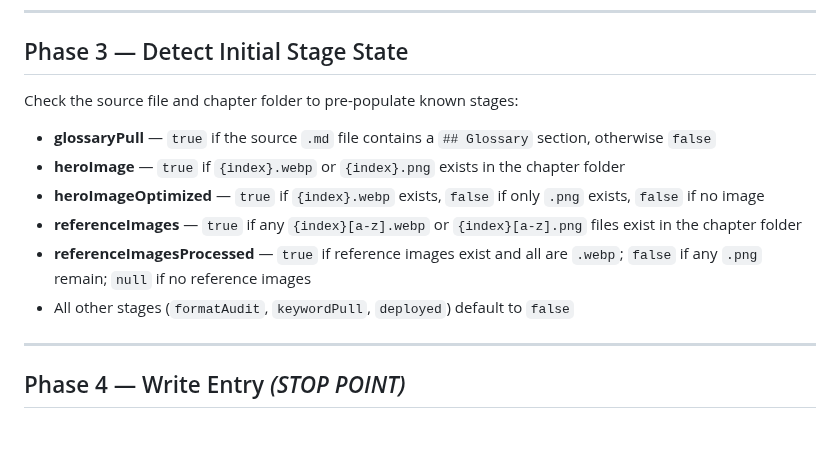
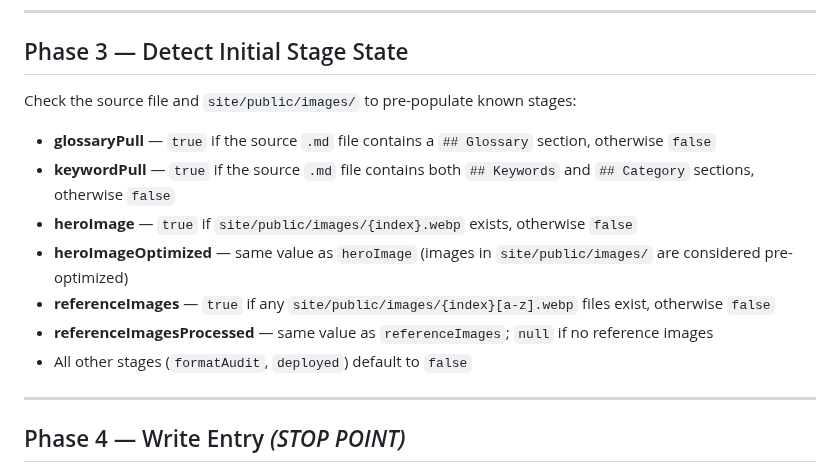
Before and after one commit to kevinward1969/cafe-athena, a Markdown page: .agents/workflows/register-recipe.md, the part around one of its changes. Rendered like a GitHub page; blank space fills up the shorter version.

```diff
--- a/.agents/workflows/register-recipe.md
+++ b/.agents/workflows/register-recipe.md
@@ -34,14 +34,15 @@ Example: `/register-recipe 10-24`
 
 ## Phase 3 — Detect Initial Stage State
 
-Check the source file and chapter folder to pre-populate known stages:
+Check the source file and `site/public/images/` to pre-populate known stages:
 
 - **glossaryPull** — `true` if the source `.md` file contains a `## Glossary` section, otherwise `false`
-- **heroImage** — `true` if `{index}.webp` or `{index}.png` exists in the chapter folder
-- **heroImageOptimized** — `true` if `{index}.webp` exists, `false` if only `.png` exists, `false` if no image
-- **referenceImages** — `true` if any `{index}[a-z].webp` or `{index}[a-z].png` files exist in the chapter folder
-- **referenceImagesProcessed** — `true` if reference images exist and all are `.webp`; `false` if any `.png` remain; `null` if no reference images
-- All other stages (`formatAudit`, `keywordPull`, `deployed`) default to `false`
+- **keywordPull** — `true` if the source `.md` file contains both `## Keywords` and `## Category` sections, otherwise `false`
+- **heroImage** — `true` if `site/public/images/{index}.webp` exists, otherwise `false`
+- **heroImageOptimized** — same value as `heroImage` (images in `site/public/images/` are considered pre-optimized)
+- **referenceImages** — `true` if any `site/public/images/{index}[a-z].webp` files exist, otherwise `false`
+- **referenceImagesProcessed** — same value as `referenceImages`; `null` if no reference images
+- All other stages (`formatAudit`, `deployed`) default to `false`
 
 ---
 
```
Also changed, not shown: other parts of .agents/workflows/register-recipe.md (+2 -2 lines), .agents/workflows/pipeline.md (added, +154 -0 lines), CLAUDE.md (+2 -3 lines).
